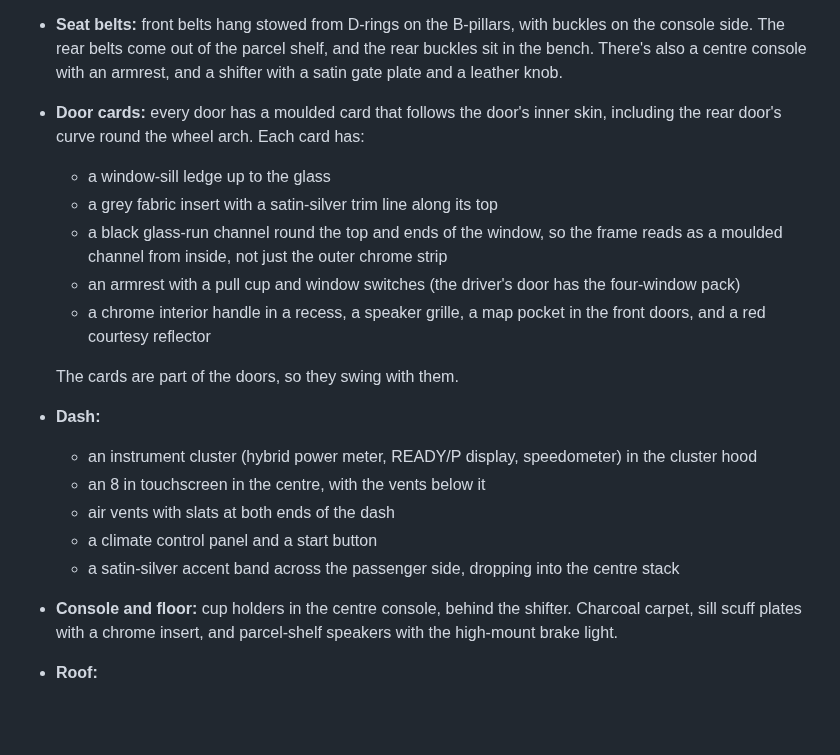
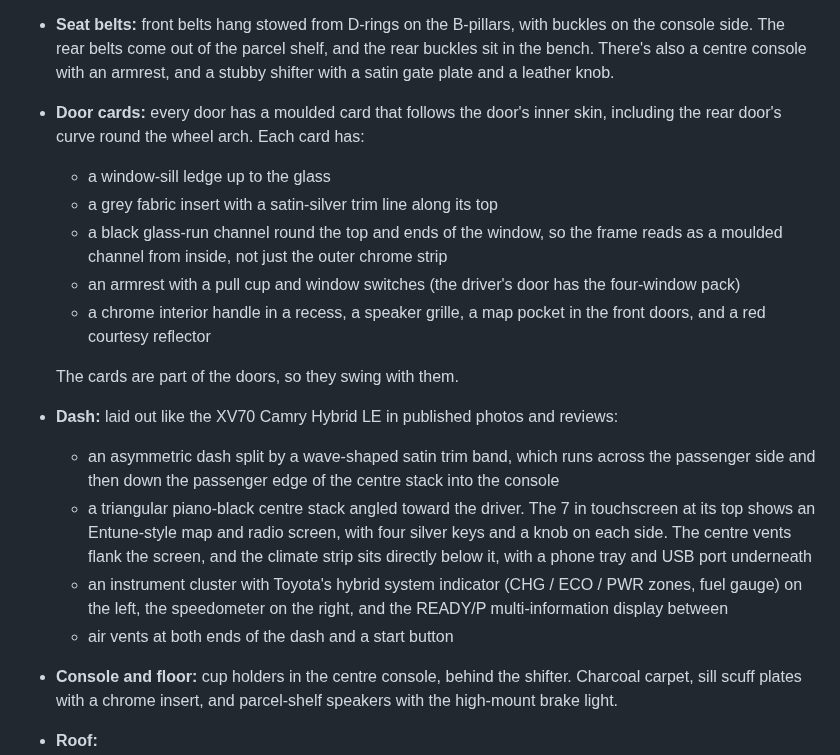
Before and after one commit to rewdilator/nyc-camry-taxi-claude-nifty-noether-gw0tae, a Markdown page: README.md, the part around the change. GitHub-like rendering; blank space fills up the shorter version.

```diff
--- a/README.md
+++ b/README.md
@@ -136,7 +136,7 @@ rebuilds it like a real NYC yellow cab:
   - a column shroud and two stalks
 - **Seat belts:** front belts hang stowed from D-rings on the B-pillars, with buckles on the
   console side. The rear belts come out of the parcel shelf, and the rear buckles sit in the bench.
-  There's also a centre console with an armrest, and a shifter with a satin gate plate and a
+  There's also a centre console with an armrest, and a stubby shifter with a satin gate plate and a
   leather knob.
 - **Door cards:** every door has a moulded card that follows the door's inner skin, including the
   rear door's curve round the wheel arch. Each card has:
@@ -149,12 +149,16 @@ rebuilds it like a real NYC yellow cab:
     red courtesy reflector
 
   The cards are part of the doors, so they swing with them.
-- **Dash:**
-  - an instrument cluster (hybrid power meter, READY/P display, speedometer) in the cluster hood
-  - an 8 in touchscreen in the centre, with the vents below it
-  - air vents with slats at both ends of the dash
-  - a climate control panel and a start button
-  - a satin-silver accent band across the passenger side, dropping into the centre stack
+- **Dash:** laid out like the XV70 Camry Hybrid LE in published photos and reviews:
+  - an asymmetric dash split by a wave-shaped satin trim band, which runs across the passenger side
+    and then down the passenger edge of the centre stack into the console
+  - a triangular piano-black centre stack angled toward the driver. The 7 in touchscreen at its top
+    shows an Entune-style map and radio screen, with four silver keys and a knob on each side. The
+    centre vents flank the screen, and the climate strip sits directly below it, with a phone tray
+    and USB port underneath
+  - an instrument cluster with Toyota's hybrid system indicator (CHG / ECO / PWR zones, fuel gauge)
+    on the left, the speedometer on the right, and the READY/P multi-information display between
+  - air vents at both ends of the dash and a start button
 - **Console and floor:** cup holders in the centre console, behind the shifter. Charcoal carpet, sill
   scuff plates with a chrome insert, and parcel-shelf speakers with the high-mount brake light.
 - **Roof:**
```
Also changed, not shown: renders/doors_open_front_three_quarter.png, renders/interior_dashboard.png, renders/interior_rear_seat.png, textures/interior_gauge_cluster.png, textures/interior_infotainment.png, 5 other files.
